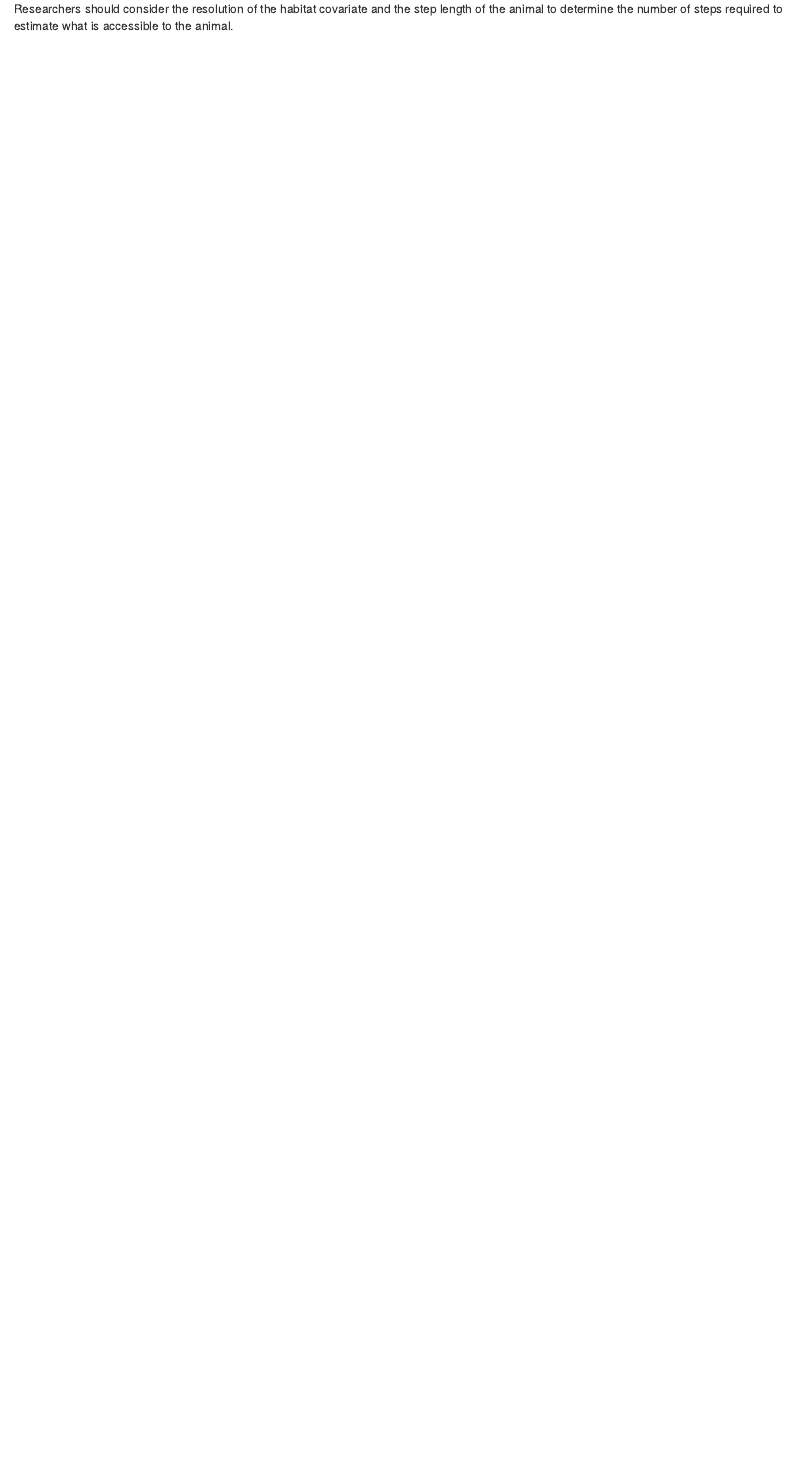
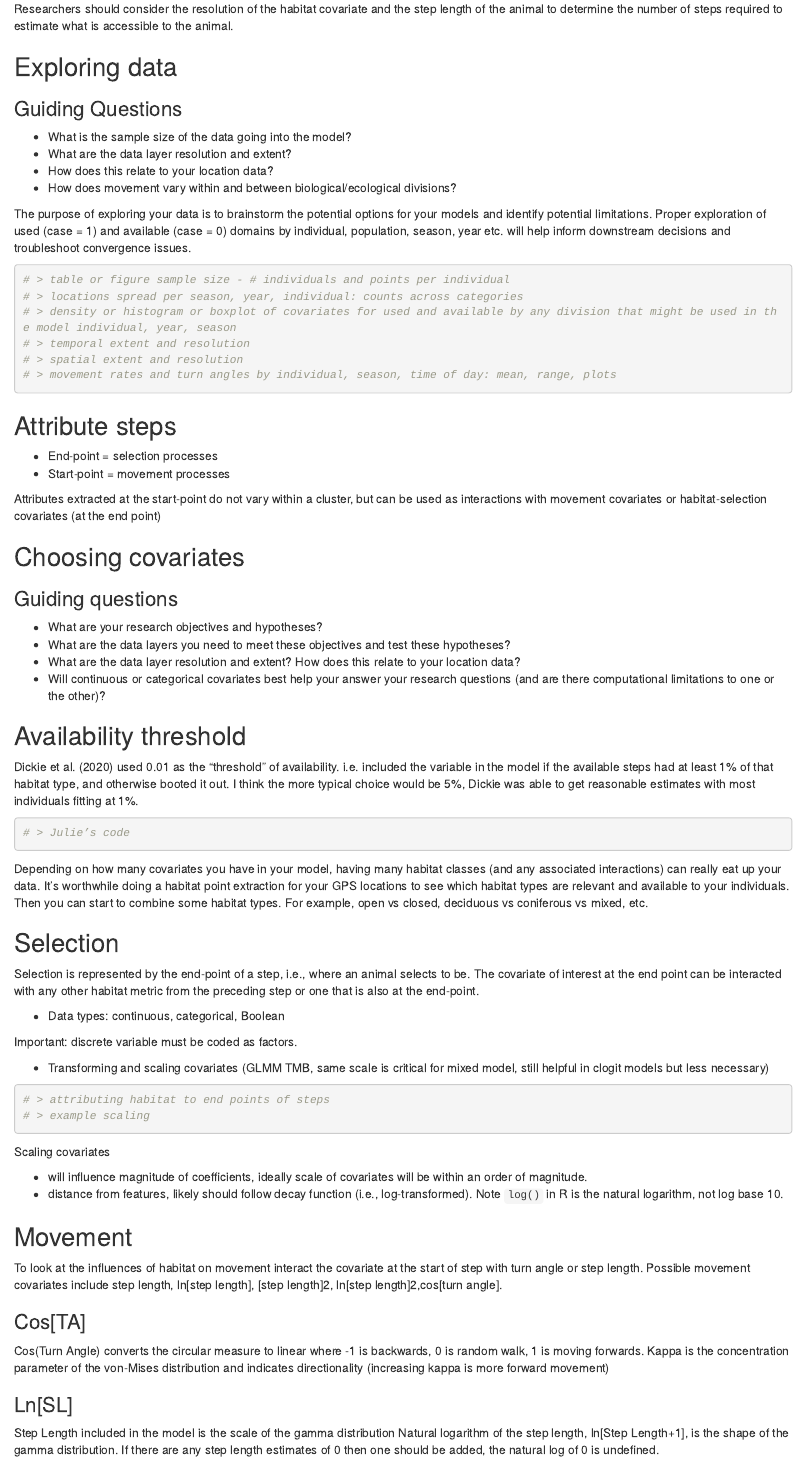
Before and after one commit to iSSA-guild/book, an R Markdown document (02-prepare.Rmd): the page in a window 1100 px wide, from 1970 px down. Rendered offline with R 4.5, knitr and Pandoc, with nearby package versions; drawn as R Markdown's standard HTML page in place of the format the file asks for.

Commit message:
fin fill prepare

````diff
--- a/02-prepare.Rmd
+++ b/02-prepare.Rmd
@@ -128,3 +128,96 @@ Using 10 steps for each used step to have a strata of 11 steps is common, but in
 ```
 
 Researchers should consider the resolution of the habitat covariate and the step length of the animal to determine the number of steps required to estimate what is accessible to the animal.
+
+## Exploring data
+
+### Guiding Questions
+
+- What is the sample size of the data going into the model?
+- What are the data layer resolution and extent?
+- How does this relate to your location data?
+- How does movement vary within and between biological/ecological divisions?
+
+The purpose of exploring your data is to brainstorm the potential options for your models and identify potential limitations. Proper exploration of used (case = 1) and available (case = 0) domains by individual, population, season, year etc. will help inform downstream decisions and troubleshoot convergence issues.
+
+```{r guide_qs}
+# > table or figure sample size - # individuals and points per individual
+# > locations spread per season, year, individual: counts across categories
+# > density or histogram or boxplot of covariates for used and available by any division that might be used in the model individual, year, season
+# > temporal extent and resolution
+# > spatial extent and resolution
+# > movement rates and turn angles by individual, season, time of day: mean, range, plots
+```
+
+## Attribute steps
+
+- End-point = selection processes
+- Start-point = movement processes
+
+Attributes extracted at the start-point do not vary within a cluster, but can be used as interactions with movement covariates or habitat-selection covariates (at the end point)
+
+
+## Choosing covariates
+
+### Guiding questions
+
+- What are your research objectives and hypotheses?
+- What are the data layers you need to meet these objectives and test these hypotheses?
+- What are the data layer resolution and extent? How does this relate to your location data?
+- Will continuous or categorical covariates best help your answer your research questions (and are there computational limitations to one or the other)?
+
+
+## Availability threshold
+
+Dickie et al. (2020) used 0.01 as the "threshold" of availability. i.e. included the variable in the model if the available steps had at least 1% of that habitat type, and otherwise booted it out. I think the more typical choice would be 5%, Dickie was able to get reasonable estimates with most individuals fitting at 1%.
+
+
+```{r avail_thresh}
+# > Julie’s code
+```
+
+Depending on how many covariates you have in your model, having many habitat classes (and any associated interactions) can really eat up your data. It's worthwhile doing a habitat point extraction for your GPS locations to see which habitat types are relevant and available to your individuals. Then you can start to combine some habitat types. For example, open vs closed, deciduous vs coniferous vs mixed, etc.
+
+
+## Selection
+
+Selection is represented by the end-point of a step, i.e., where an animal selects to be. The covariate of interest at the end point can be interacted with any other habitat metric from the preceding step or one that is also at the end-point.
+
+- Data types: continuous, categorical, Boolean
+
+Important: discrete variable must be coded as factors.
+
+- Transforming and scaling covariates (GLMM TMB, same scale is critical for
+mixed model, still helpful in clogit models but less necessary)
+
+
+```{r selection}
+# > attributing habitat to end points of steps
+# > example scaling
+```
+
+Scaling covariates
+
+- will influence magnitude of coefficients, ideally scale of covariates will be
+within an order of magnitude.
+- distance from features, likely should follow decay function (i.e.,
+log-transformed). Note `log()` in R is the natural logarithm, not log base 10.
+
+
+## Movement
+
+To look at the influences of habitat on movement interact the covariate at the start of step with turn angle or step length. Possible movement covariates include step length, ln[step length], [step length]2, ln[step length]2,cos[turn angle].
+
+### Cos[TA]
+
+Cos(Turn Angle) converts the circular measure to linear where -1 is backwards, 0
+is random walk, 1 is moving forwards. Kappa is the concentration parameter of
+the von-Mises distribution and indicates directionality (increasing kappa is
+more forward movement)
+
+### Ln[SL]
+
+Step Length included in the model is the scale of the gamma distribution Natural
+logarithm of the step length, ln[Step Length+1],  is the shape of the gamma
+distribution. If there are any step length estimates of 0 then one should be
+added, the natural log of 0 is undefined.
````
Also changed, not shown: 02-prepare.Rmd (33 more changed lines).
